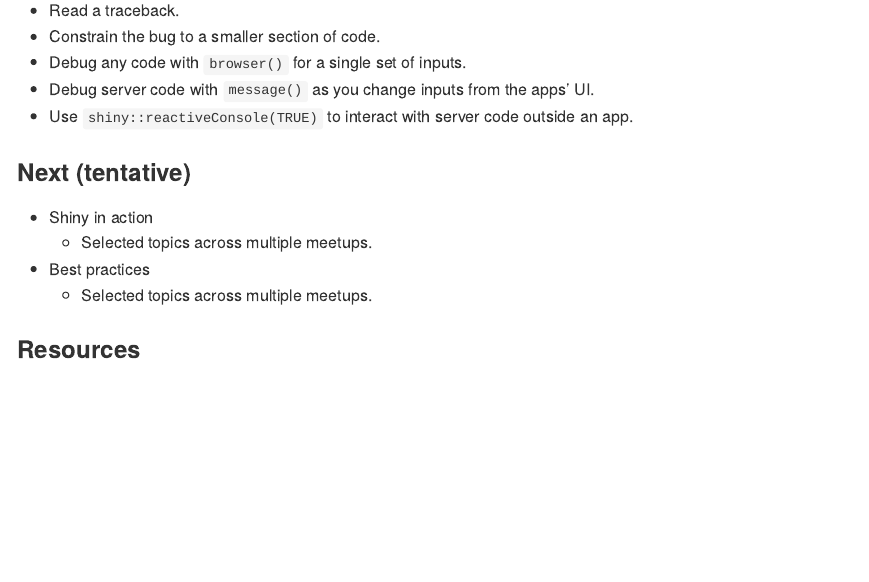
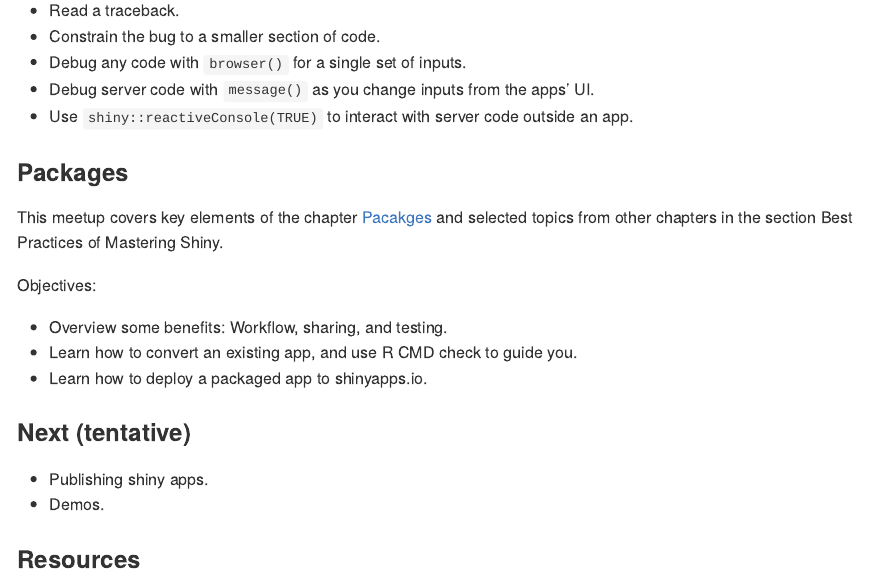
Before and after one commit to 2DegreesInvesting/ds.shiny, an R Markdown document (README.Rmd): the page in a window 1100 px wide, from 1940 px down. The pictures show the output file README.md that the author committed with the source, drawn offline in the style of GitHub.

Commit message:
Draft Packages

```diff
--- a/README.Rmd
+++ b/README.Rmd
@@ -120,12 +120,23 @@ Objectives:
 * Use `shiny::reactiveConsole(TRUE)` to interact with server code outside an
 app.
 
+### Packages
+
+This meetup covers key elements of the chapter
+[Pacakges](https://mastering-shiny.org/scaling-packaging.html) and selected
+topics from other chapters in the section Best Practices of Mastering Shiny.
+
+Objectives:
+
+* Overview some benefits: Workflow, sharing, and testing.
+* Learn how to convert an existing app, and use R CMD check to guide you.
+* Learn how to deploy a packaged app to shinyapps.io.
+
+
 ### Next (tentative)
 
-- Shiny in action
-    - Selected topics across multiple meetups.
-- Best practices
-    - Selected topics across multiple meetups.
+* Publishing shiny apps.
+* Demos.
 
 ### Resources
 
```
Also changed, not shown: README.md.
